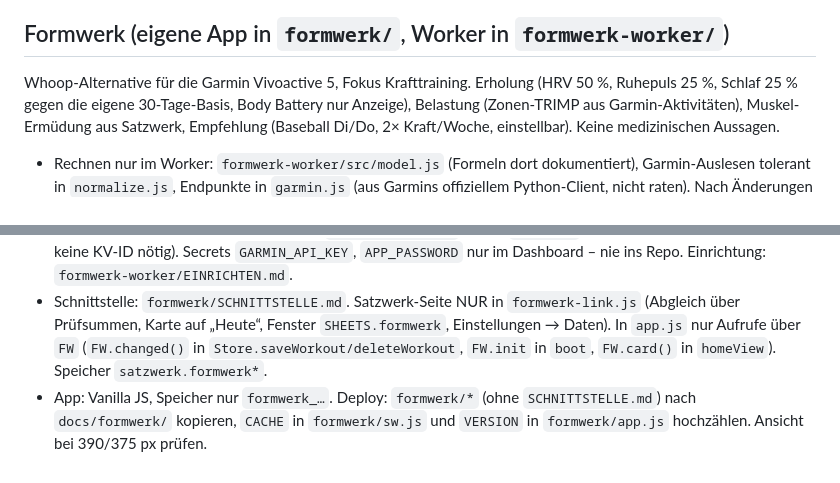
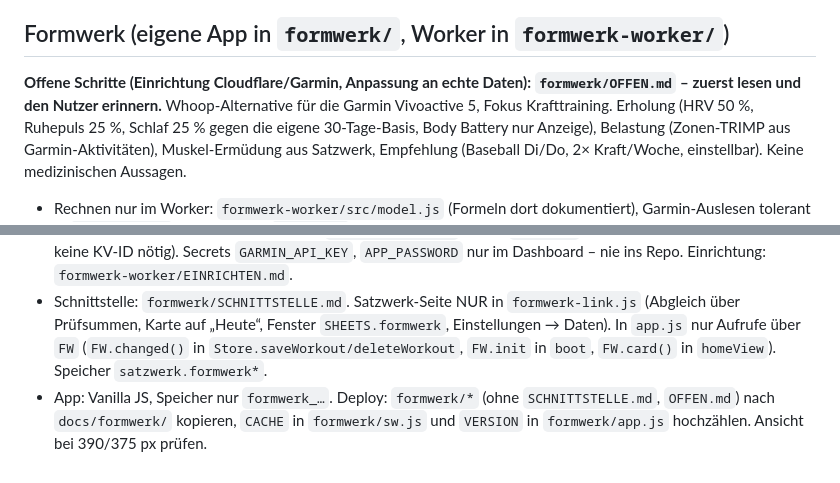
Before and after one commit to hendrikcharles48-dev/Trainingsapp-, a Markdown page: CLAUDE.md, 2 parts joined by grey strips. GitHub-like rendering.

Commit message:
Formwerk: offene Einrichtungsschritte festgehalten (formwerk/OFFEN.md)
Co-Authored-By: Claude Opus 5.5 <noreply@anthropic.com>
Claude-Session: https://claude.ai/code/session_01FHkXPSRtkzkMsqfwVrrzkV

```diff
--- a/CLAUDE.md
+++ b/CLAUDE.md
@@ -236,6 +236,7 @@ Abgleich iPad über privates GitHub-Repo + Export/Import). Bei größeren Änder
   `merge` (neueste Änderung gewinnt) funktioniert. Neue Sammlungen in `COLLECTIONS` in `core.js` eintragen.
 
 ## Formwerk (eigene App in `formwerk/`, Worker in `formwerk-worker/`)
+**Offene Schritte (Einrichtung Cloudflare/Garmin, Anpassung an echte Daten): `formwerk/OFFEN.md` – zuerst lesen und den Nutzer erinnern.**
 Whoop-Alternative für die Garmin Vivoactive 5, Fokus Krafttraining. Erholung (HRV 50 %, Ruhepuls 25 %, Schlaf 25 % gegen die
 eigene 30-Tage-Basis, Body Battery nur Anzeige), Belastung (Zonen-TRIMP aus Garmin-Aktivitäten), Muskel-Ermüdung aus Satzwerk,
 Empfehlung (Baseball Di/Do, 2× Kraft/Woche, einstellbar). Keine medizinischen Aussagen.
@@ -247,5 +248,5 @@ Empfehlung (Baseball Di/Do, 2× Kraft/Woche, einstellbar). Keine medizinischen A
 - Schnittstelle: `formwerk/SCHNITTSTELLE.md`. Satzwerk-Seite NUR in `formwerk-link.js` (Abgleich über Prüfsummen, Karte auf
   „Heute“, Fenster `SHEETS.formwerk`, Einstellungen → Daten). In `app.js` nur Aufrufe über `FW` (`FW.changed()` in
   `Store.saveWorkout/deleteWorkout`, `FW.init` in `boot`, `FW.card()` in `homeView`). Speicher `satzwerk.formwerk*`.
-- App: Vanilla JS, Speicher nur `formwerk_…`. Deploy: `formwerk/*` (ohne `SCHNITTSTELLE.md`) nach `docs/formwerk/` kopieren,
+- App: Vanilla JS, Speicher nur `formwerk_…`. Deploy: `formwerk/*` (ohne `SCHNITTSTELLE.md`, `OFFEN.md`) nach `docs/formwerk/` kopieren,
   `CACHE` in `formwerk/sw.js` und `VERSION` in `formwerk/app.js` hochzählen. Ansicht bei 390/375 px prüfen.
```
Also changed, not shown: formwerk/OFFEN.md (added, +22 -0 lines).
